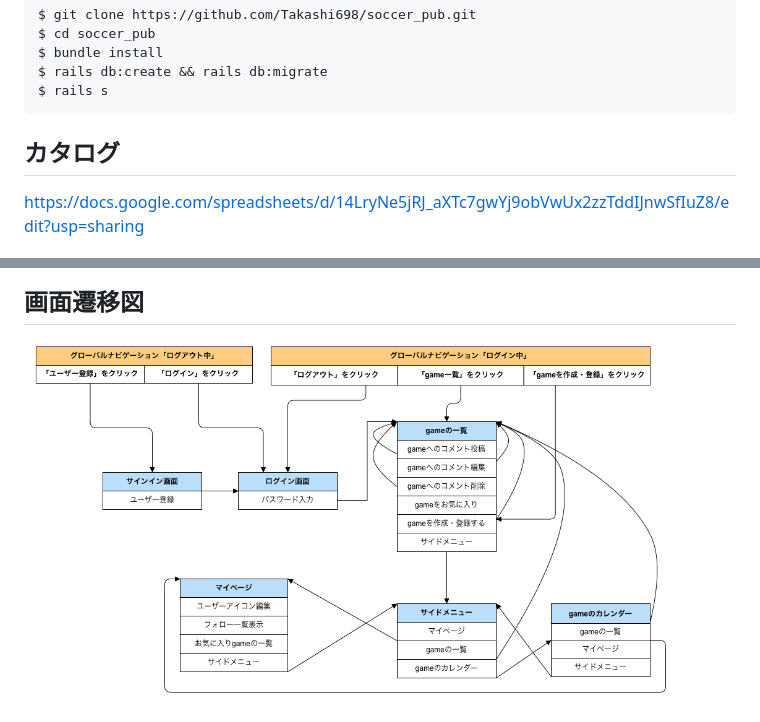
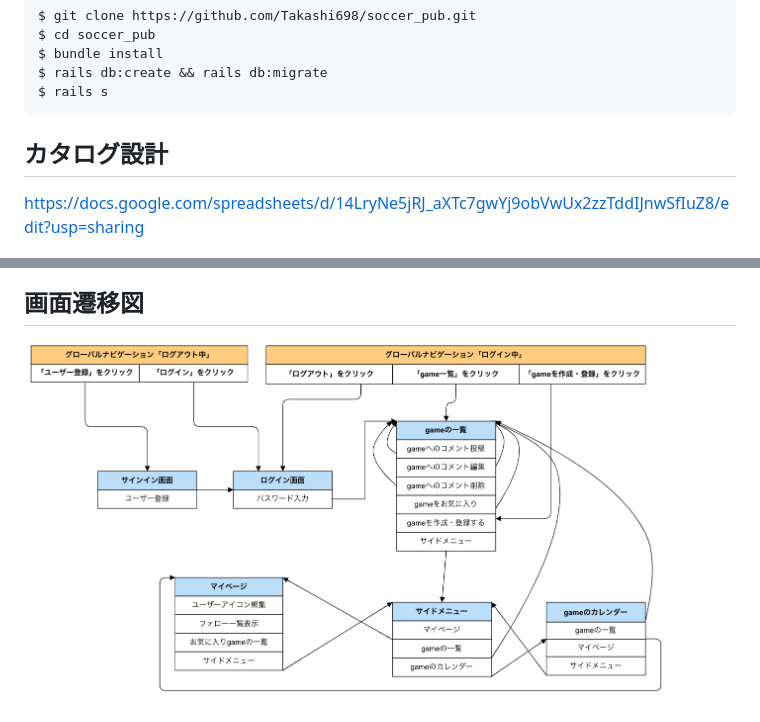
Before and after one commit to Takashi698/soccer_pub, a Markdown page: README.md, 2 parts joined by grey strips. Drawn GitHub-style; pictures changed too: public/images/STDiagram.png.

Commit message:
画面遷移図の修正

`````diff
--- a/README.md
+++ b/README.md
@@ -39,7 +39,7 @@ $ rails db:create && rails db:migrate
 $ rails s
 ````
 
-## カタログ
+## カタログ設計
 https://docs.google.com/spreadsheets/d/14LryNe5jRJ_aXTc7gwYj9obVwUx2zzTddIJnwSfIuZ8/edit?usp=sharing
 
 ## テーブル定義・ER図
`````
